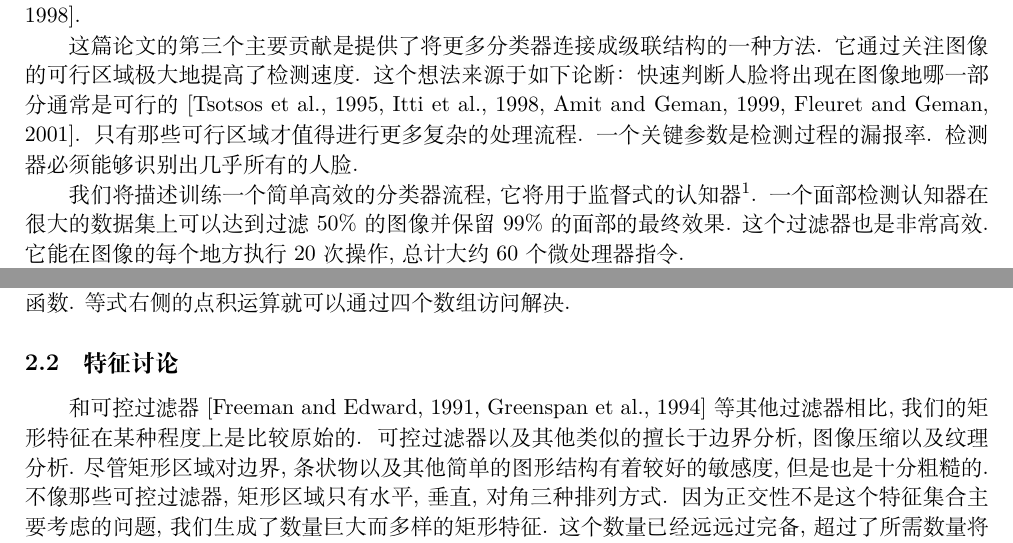
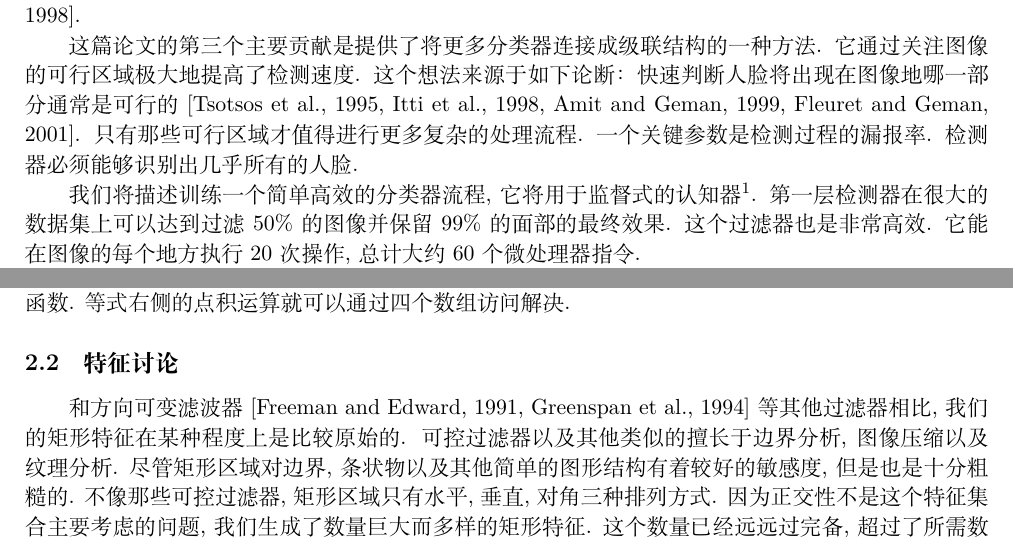
Before and after one commit to blueswill/paper-project, a LaTeX document (abstract.tex): two parts of pages 2 and 4 of 17, joined at a grey line, cut so that both start at the same text. Compiled offline with XeLaTeX.

Commit message:
correct some terms

```diff
--- a/abstract.tex
+++ b/abstract.tex
@@ -55,7 +55,7 @@
 \citep{tsotsos1995modeling,itti1998model,amit1999computational,fleuret2001coarse}.
 只有那些可行区域才值得进行更多复杂的处理流程. 一个关键参数是检测过程的漏报率. 检测器必须能够识别出几乎所有的人脸.
 
-我们将描述训练一个简单高效的分类器流程, 它将用于监督式的认知器\footnote{称之为监督式的是因为认知器被训练为识别特定类别的样本}. 一个面部检测认知器在很大的数据集上可以达到过滤$50\%$的图像并保留$99\%$的面部的最终效果.
+我们将描述训练一个简单高效的分类器流程, 它将用于监督式的认知器\footnote{称之为监督式的是因为认知器被训练为识别特定类别的样本}. 第一层检测器在很大的数据集上可以达到过滤$50\%$的图像并保留$99\%$的面部的最终效果.
 这个过滤器也是非常高效. 它能在图像的每个地方执行$20$次操作, 总计大约$60$个微处理器指令.
 
 那些没有被最初的分类器拒绝的区域将被接下去的一系列分类器处理, 每一个都将比前一个略微得复杂一点. 如果其中一个区域被某个分类器拒绝, 那么它便不会再被继续处理. 这个级联检测流程的结构就是一个蜕化决策树, 这个工作和\citet{fleuret2001coarse}的工作以及\citet{amit1999computational}的工作有关.
@@ -132,7 +132,7 @@
 \end{figure}
 
 \subsection{特征讨论}
-和可控过滤器\citep{freeman1991design,greenspan1994overcomplete}等其他过滤器相比, 我们的矩形特征在某种程度上是比较原始的. 可控过滤器以及其他类似的擅长于边界分析, 图像压缩以及纹理分析.
+和方向可变滤波器\citep{freeman1991design,greenspan1994overcomplete}等其他过滤器相比, 我们的矩形特征在某种程度上是比较原始的. 可控过滤器以及其他类似的擅长于边界分析, 图像压缩以及纹理分析.
 尽管矩形区域对边界, 条状物以及其他简单的图形结构有着较好的敏感度, 但是也是十分粗糙的. 不像那些可控过滤器, 矩形区域只有水平, 垂直, 对角三种排列方式. 因为正交性不是这个特征集合主要考虑的问题, 我们生成了数量巨大而多样的矩形特征. 这个数量已经远远过完备, 超过了所需数量将近$400$倍.
 这个过完备的集合有着任意的纵横比以及精细的采样位置. 特别地, 它是一个能够有效学习的丰富的图像表示形式. 另外, 矩形区域计算的高效性极大地弥补了它的缺陷.
 
```
